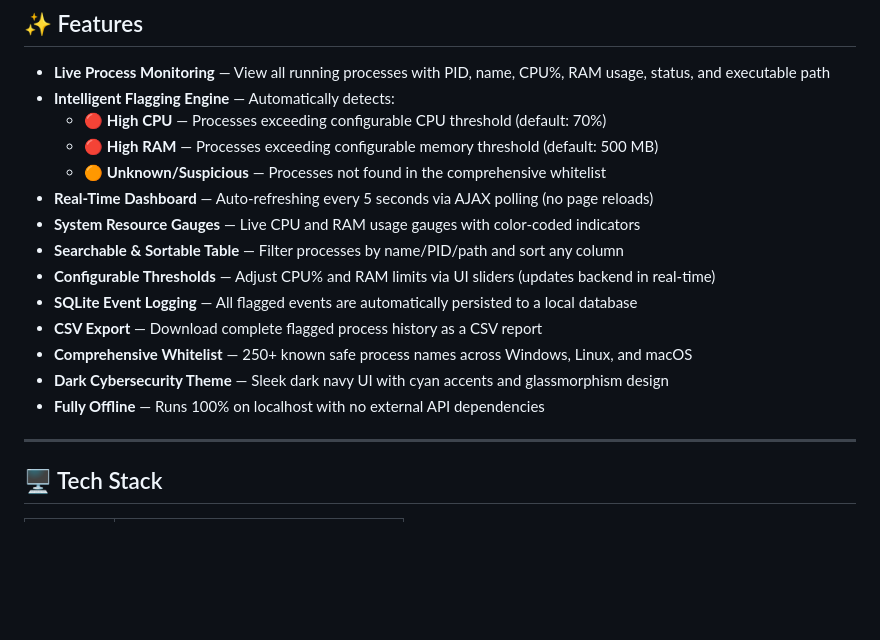
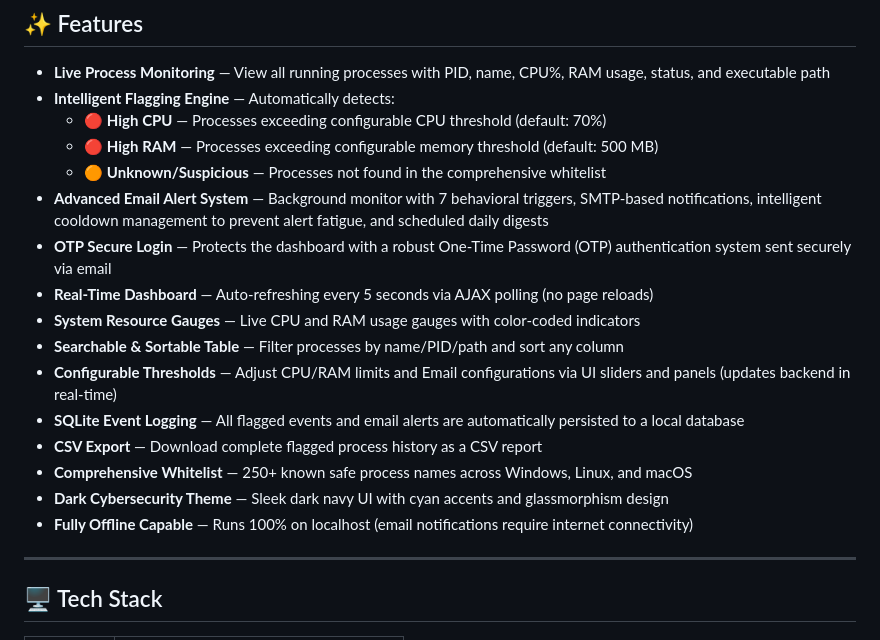
Before and after one commit to Aqibahmed12/Suspicious-Process-Monitor, a Markdown page: README.md, the part around one of its changes. Drawn GitHub-style; blank space fills up the shorter version.

```diff
--- a/README.md
+++ b/README.md
@@ -15,15 +15,17 @@ A **real-time cybersecurity dashboard** built with Python Flask that monitors ru
   - 🔴 **High CPU** — Processes exceeding configurable CPU threshold (default: 70%)
   - 🔴 **High RAM** — Processes exceeding configurable memory threshold (default: 500 MB)
   - 🟠 **Unknown/Suspicious** — Processes not found in the comprehensive whitelist
+- **Advanced Email Alert System** — Background monitor with 7 behavioral triggers, SMTP-based notifications, intelligent cooldown management to prevent alert fatigue, and scheduled daily digests
+- **OTP Secure Login** — Protects the dashboard with a robust One-Time Password (OTP) authentication system sent securely via email
 - **Real-Time Dashboard** — Auto-refreshing every 5 seconds via AJAX polling (no page reloads)
 - **System Resource Gauges** — Live CPU and RAM usage gauges with color-coded indicators
 - **Searchable & Sortable Table** — Filter processes by name/PID/path and sort any column
-- **Configurable Thresholds** — Adjust CPU% and RAM limits via UI sliders (updates backend in real-time)
-- **SQLite Event Logging** — All flagged events are automatically persisted to a local database
+- **Configurable Thresholds** — Adjust CPU/RAM limits and Email configurations via UI sliders and panels (updates backend in real-time)
+- **SQLite Event Logging** — All flagged events and email alerts are automatically persisted to a local database
 - **CSV Export** — Download complete flagged process history as a CSV report
 - **Comprehensive Whitelist** — 250+ known safe process names across Windows, Linux, and macOS
 - **Dark Cybersecurity Theme** — Sleek dark navy UI with cyan accents and glassmorphism design
-- **Fully Offline** — Runs 100% on localhost with no external API dependencies
+- **Fully Offline Capable** — Runs 100% on localhost (email notifications require internet connectivity)
 
 ---
 
```
Also changed, not shown: other parts of README.md (+35 -20 lines).
